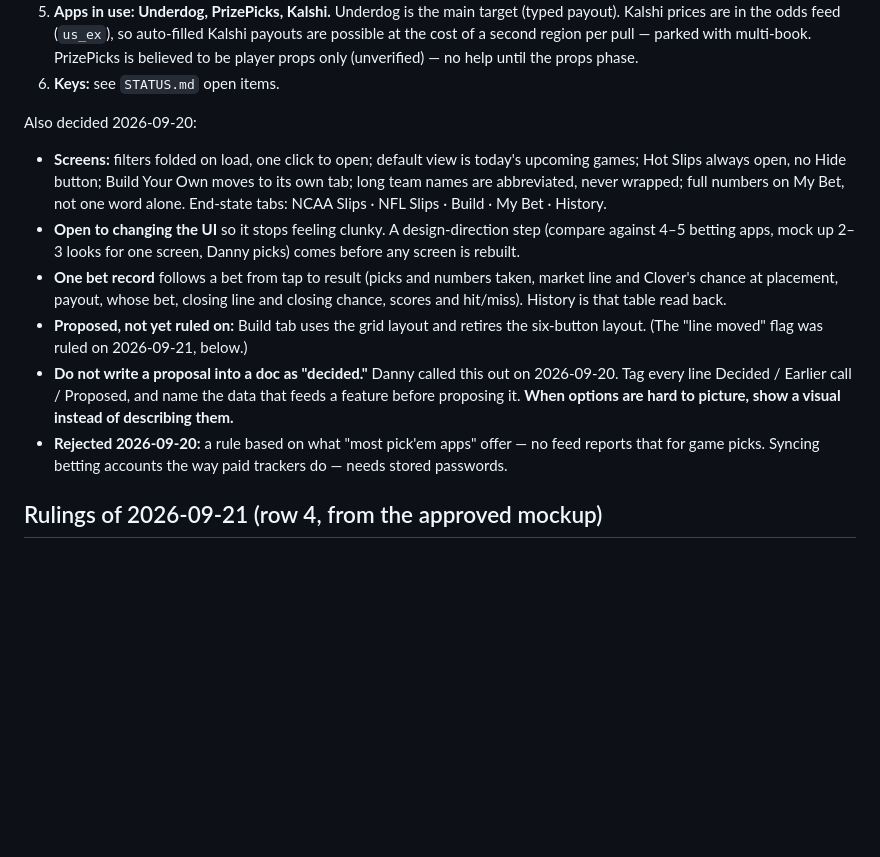
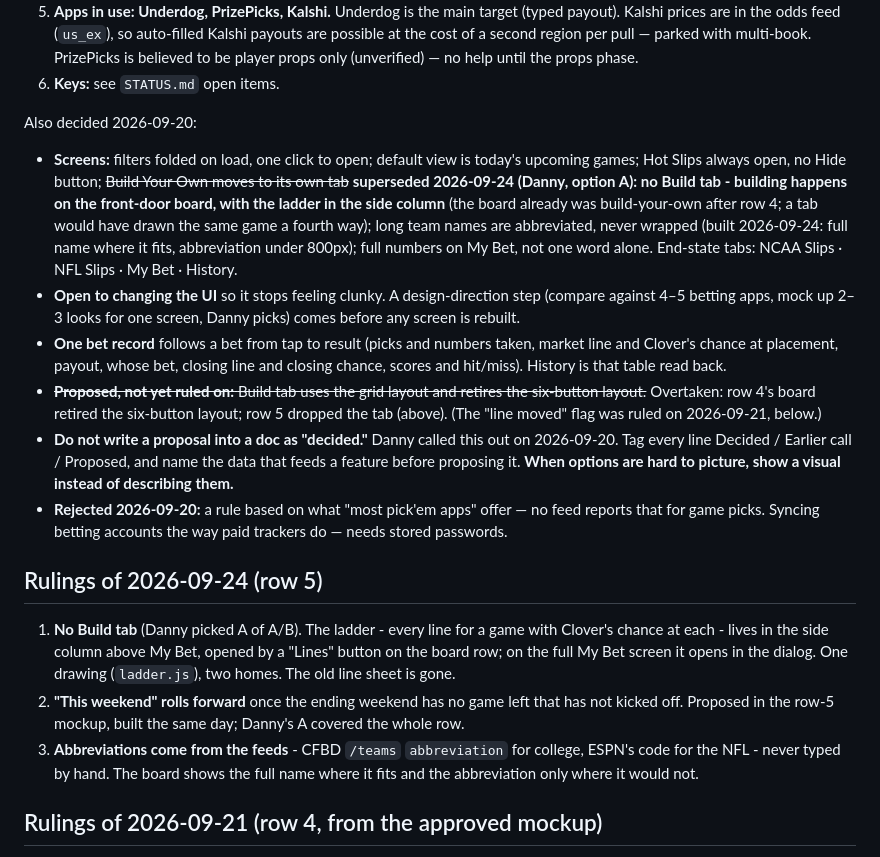
Before and after one commit to SKRONGman/Clover, a Markdown page: DECISIONS.md, the part around the change. Rendered like a GitHub page; blank space fills up the shorter version.

Commit message:
DECISIONS: rulings of 2026-09-24 (no Build tab, weekend rule, feed-sourced abbreviations); Build-tab line superseded

```diff
--- a/DECISIONS.md
+++ b/DECISIONS.md
@@ -22,12 +22,17 @@ How Clover thinks, in the words agreed with Danny:
 6. **Keys:** see `STATUS.md` open items.
 
 Also decided 2026-09-20:
-- **Screens:** filters folded on load, one click to open; default view is today's upcoming games; Hot Slips always open, no Hide button; Build Your Own moves to its own tab; long team names are abbreviated, never wrapped; full numbers on My Bet, not one word alone. End-state tabs: NCAA Slips · NFL Slips · Build · My Bet · History.
+- **Screens:** filters folded on load, one click to open; default view is today's upcoming games; Hot Slips always open, no Hide button; ~~Build Your Own moves to its own tab~~ **superseded 2026-09-24 (Danny, option A): no Build tab - building happens on the front-door board, with the ladder in the side column** (the board already was build-your-own after row 4; a tab would have drawn the same game a fourth way); long team names are abbreviated, never wrapped (built 2026-09-24: full name where it fits, abbreviation under 800px); full numbers on My Bet, not one word alone. End-state tabs: NCAA Slips · NFL Slips · My Bet · History.
 - **Open to changing the UI** so it stops feeling clunky. A design-direction step (compare against 4–5 betting apps, mock up 2–3 looks for one screen, Danny picks) comes before any screen is rebuilt.
 - **One bet record** follows a bet from tap to result (picks and numbers taken, market line and Clover's chance at placement, payout, whose bet, closing line and closing chance, scores and hit/miss). History is that table read back.
-- **Proposed, not yet ruled on:** Build tab uses the grid layout and retires the six-button layout. (The "line moved" flag was ruled on 2026-09-21, below.)
+- ~~**Proposed, not yet ruled on:** Build tab uses the grid layout and retires the six-button layout.~~ Overtaken: row 4's board retired the six-button layout; row 5 dropped the tab (above). (The "line moved" flag was ruled on 2026-09-21, below.)
 - **Do not write a proposal into a doc as "decided."** Danny called this out on 2026-09-20. Tag every line Decided / Earlier call / Proposed, and name the data that feeds a feature before proposing it. **When options are hard to picture, show a visual instead of describing them.**
 - **Rejected 2026-09-20:** a rule based on what "most pick'em apps" offer — no feed reports that for game picks. Syncing betting accounts the way paid trackers do — needs stored passwords.
+
+## Rulings of 2026-09-24 (row 5)
+1. **No Build tab** (Danny picked A of A/B). The ladder - every line for a game with Clover's chance at each - lives in the side column above My Bet, opened by a "Lines" button on the board row; on the full My Bet screen it opens in the dialog. One drawing (`ladder.js`), two homes. The old line sheet is gone.
+2. **"This weekend" rolls forward** once the ending weekend has no game left that has not kicked off. Proposed in the row-5 mockup, built the same day; Danny's A covered the whole row.
+3. **Abbreviations come from the feeds** - CFBD `/teams` `abbreviation` for college, ESPN's code for the NFL - never typed by hand. The board shows the full name where it fits and the abbreviation only where it would not.
 
 ## Rulings of 2026-09-21 (row 4, from the approved mockup)
 1. **N/A is the edit button.** Every hot-slip ticket carries one small N/A in its corner. Tapping it opens the ticket: an N/A button beside each pick, a "Prohibited" button under any same-game pair, and Done to close. One tap on a pick's N/A hides that pick type for that game and the slips rebuild (ruling 4 of 2026-09-20 stands). The My Bet rail uses the same pattern: one N/A next to Clear reveals the per-pick buttons. Tickets and the rail show no N/A or Prohibited until opened.
```
